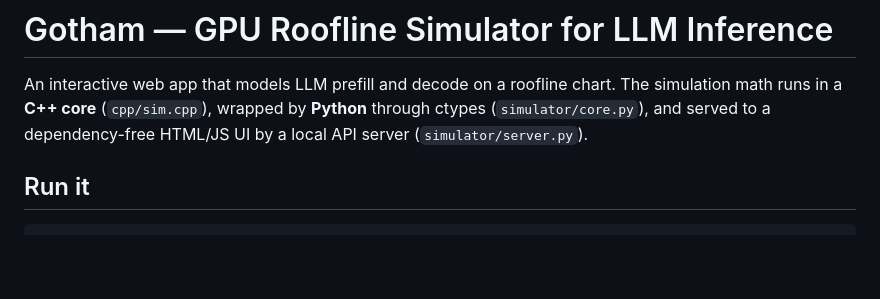
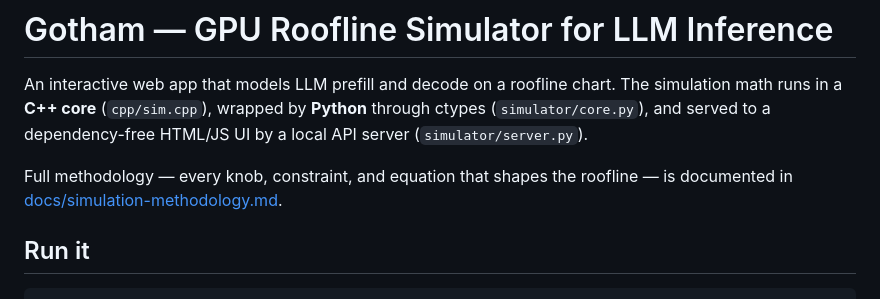
Before and after one commit to tongxin/gotham, a Markdown page: README.md, the part around the change. Drawn GitHub-style; blank space fills up the shorter version.

Commit message:
Add simulation methodology report

```diff
--- a/README.md
+++ b/README.md
@@ -4,6 +4,9 @@ An interactive web app that models LLM prefill and decode on a roofline chart.
 The simulation math runs in a **C++ core** (`cpp/sim.cpp`), wrapped by **Python**
 through ctypes (`simulator/core.py`), and served to a dependency-free HTML/JS UI
 by a local API server (`simulator/server.py`).
+
+Full methodology — every knob, constraint, and equation that shapes the
+roofline — is documented in [docs/simulation-methodology.md](docs/simulation-methodology.md).
 
 ## Run it
 
```
Also changed, not shown: docs/simulation-methodology.md (added, +265 -0 lines).
